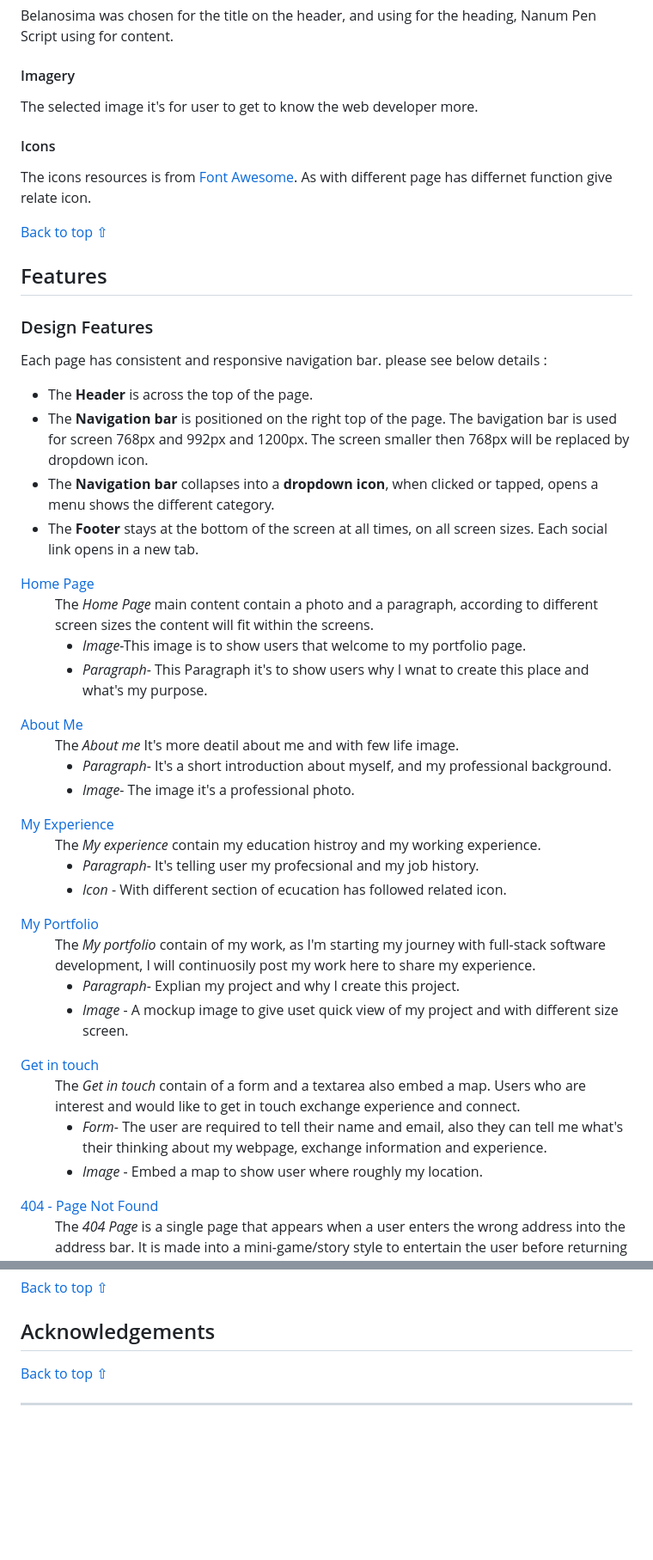
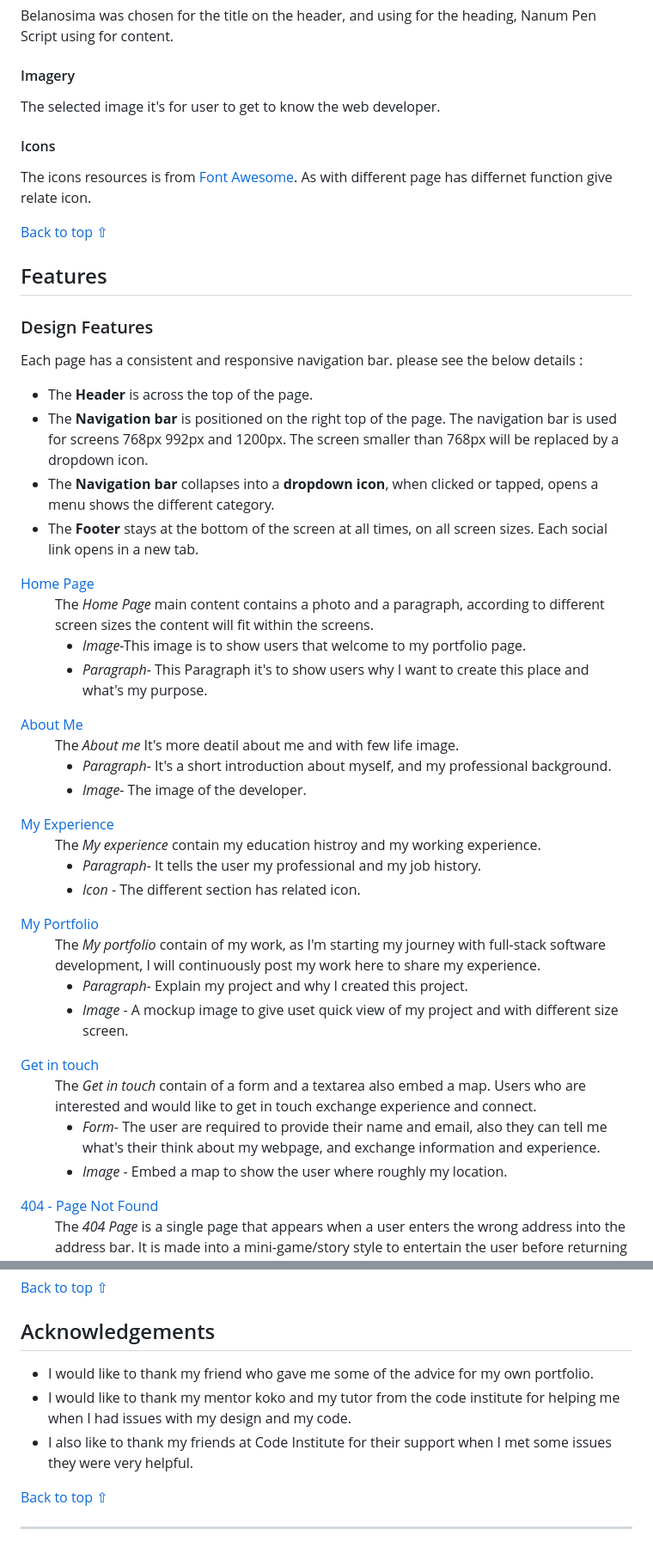
Before and after one commit to Hsiaohan-89/Iris-Chen-portfolio, a Markdown page: README.md, 2 parts joined by grey strips. Shown: that part at 86% size. Drawn GitHub-style; blank space fills up the shorter version.

Commit message:
docs: add content to README.md file

```diff
--- a/README.md
+++ b/README.md
@@ -120,7 +123,7 @@ Belanosima was chosen for the title on the header, and using for the heading, Na
 
 #### Imagery
 
-The selected image it's for user to get to know the web developer more.
+The selected image it's for user to get to know the web developer.
 
 #### Icons
 
@@ -132,22 +135,22 @@ The icons resources is from [Font Awesome](https://fontawesome.com/). As with di
 
 ### Design Features
 
-Each page has consistent and responsive navigation bar. please see below details :
+Each page has a consistent and responsive navigation bar. please see the below details :
 
 - The **Header** is across the top of the page.
-- The **Navigation bar** is positioned on the right top of the page. The bavigation bar is used for screen 768px and 992px and 1200px. The screen smaller then 768px will be replaced by dropdown icon.
+- The **Navigation bar** is positioned on the right top of the page. The navigation bar is used for screens 768px 992px and 1200px. The screen smaller than 768px will be replaced by a dropdown icon.
 - The **Navigation bar** collapses into a **dropdown icon**, when clicked or tapped, opens a menu shows the different category.
 - The **Footer** stays at the bottom of the screen at all times, on all screen sizes. Each social link opens in a new tab.
 
 <dl>
     <dt><a href="index.html" target="_blank" alt="Iris Chen portfolio page">Home Page</a></dt>
     <dd>
- The <em>Home Page</em> main content contain a photo and a paragraph, according to different screen sizes the content will fit within the screens.
+ The <em>Home Page</em> main content contains a photo and a paragraph, according to different screen sizes the content will fit within the screens.
   <ul>
   <li>
   <em>Image</em>-This image is to show users that welcome to my portfolio page.
   </li>
-  <li><em>Paragraph</em>- This Paragraph it's to show users why I wnat to create this place and what's my purpose.</li>
+  <li><em>Paragraph</em>- This Paragraph it's to show users why I want to create this place and what's my purpose.</li>
   </dd>
 </dl>
 
@@ -158,7 +161,7 @@ The <em>About me</em> It's more deatil about me and with few life image.
 <ul>
     <li><em>Paragraph</em>- It's a short introduction about myself, and my professional background.</li>
     <li>
-    <em>Image</em>- The image it's a professional photo.
+    <em>Image</em>- The image of the developer.
     </li>
     </dd>
 </dl>
@@ -168,9 +171,9 @@ The <em>About me</em> It's more deatil about me and with few life image.
 <dd>
 The <em>My experience</em> contain my education histroy and my working experience.
 <ul>
-    <li><em>Paragraph</em>- It's telling user my profecsional and  my job history.
+    <li><em>Paragraph</em>- It tells the user my professional and my job history.
     </li>
-    <li><em>Icon</em> - With different section of ecucation has followed related icon.
+    <li><em>Icon</em> - The different section has related icon.
     </li>
 </dd>
 </dl>
@@ -178,9 +181,9 @@ The <em>My experience</em> contain my education histroy and my working experienc
 <dl>
 <dt><a href="protfolio" target="_blank" alt="My Portfolio page">My Portfolio</a></dt>
 <dd>
-The <em>My portfolio</em> contain of my work, as I'm starting my journey with full-stack software development, I will continuosily post my work here to share my experience.
+The <em>My portfolio</em> contain of my work, as I'm starting my journey with full-stack software development, I will continuously post my work here to share my experience.
 <ul>
-    <li><em>Paragraph</em>- Explian my project and why I create this project.
+    <li><em>Paragraph</em>- Explain my project and why I created this project.
     </li>
     <li><em>Image</em> - A mockup image to give uset quick view of my project and with different size screen.
     </li>
@@ -190,11 +193,11 @@ The <em>My portfolio</em> contain of my work, as I'm starting my journey with fu
 <dl>
 <dt><a href="getintouch.html" target="_blank" alt="get in touch page">Get in touch</a></dt>
 <dd>
-The <em>Get in touch</em> contain of a form and a textarea also embed a map. Users who are interest and would like to get in touch exchange experience and connect.
+The <em>Get in touch</em> contain of a form and a textarea also embed a map. Users who are interested and would like to get in touch exchange experience and connect.
 <ul>
-    <li><em>Form</em>- The user are required to tell their name and email, also they can tell me what's their thinking about my webpage, exchange information and experience.
+    <li><em>Form</em>- The user are required to provide their name and email, also they can tell me what's their think about my webpage, and exchange information and experience.
     </li>
-    <li><em>Image</em> - Embed a map to show user where roughly my location.
+    <li><em>Image</em> - Embed a map to show the user where roughly my location.
     </li>
 </dd>
 </dl>
@@ -272,6 +289,9 @@ The <em>Get in touch</em> contain of a form and a textarea also embed a map. Use
 
 ## Acknowledgements
 
+- I would like to thank my friend who gave me some of the advice for my own portfolio.
+- I would like to thank my mentor koko and my tutor from the code institute for helping me when I had issues with my design and my code.
+- I also like to thank my friends at Code Institute for their support when I met some issues they were very helpful.
 
 [Back to top ⇧](#iris-chen-portfolio)
 
```
Also changed, not shown: other parts of README.md (+27 -10 lines).
